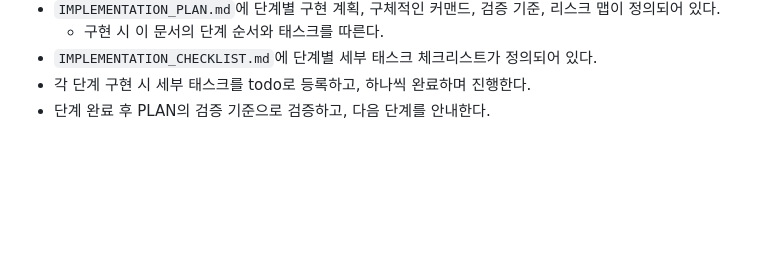
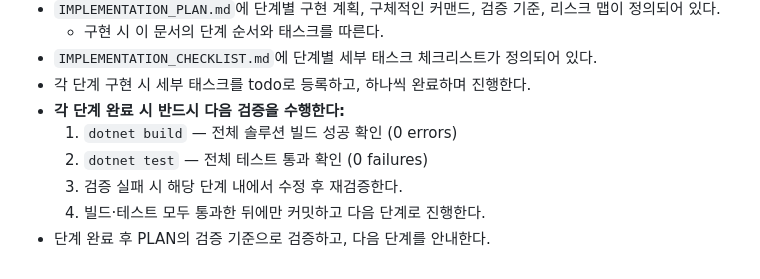
Before and after one commit to dimohy/MindAtlas, a Markdown page: AGENTS.md, the part around the change. Rendered like a GitHub page; blank space fills up the shorter version.

```diff
--- a/AGENTS.md
+++ b/AGENTS.md
@@ -60,4 +60,9 @@
   - 구현 시 이 문서의 단계 순서와 태스크를 따른다.
 - `IMPLEMENTATION_CHECKLIST.md`에 단계별 세부 태스크 체크리스트가 정의되어 있다.
 - 각 단계 구현 시 세부 태스크를 todo로 등록하고, 하나씩 완료하며 진행한다.
+- **각 단계 완료 시 반드시 다음 검증을 수행한다:**
+  1. `dotnet build` — 전체 솔루션 빌드 성공 확인 (0 errors)
+  2. `dotnet test` — 전체 테스트 통과 확인 (0 failures)
+  3. 검증 실패 시 해당 단계 내에서 수정 후 재검증한다.
+  4. 빌드·테스트 모두 통과한 뒤에만 커밋하고 다음 단계로 진행한다.
 - 단계 완료 후 PLAN의 검증 기준으로 검증하고, 다음 단계를 안내한다.
```
Also changed, not shown: .github/prompts/implement.prompt.md (+5 -1 lines).
